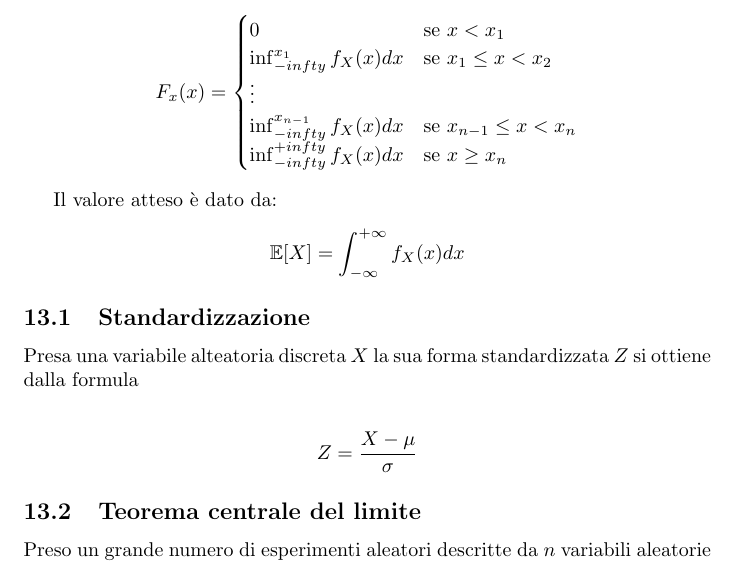
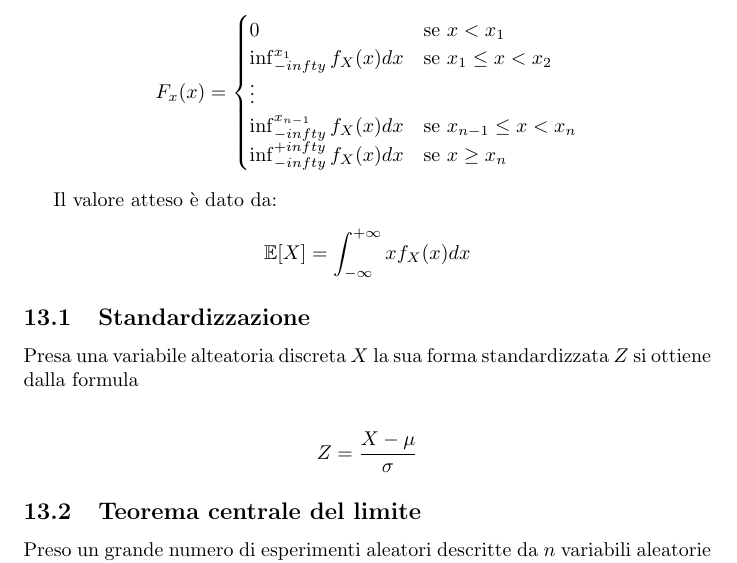
Before and after one commit to csunibo/calcolo-delle-probabilita-e-statistica, a LaTeX document (appunti/cheatsheet-lucat1.tex): part of page 4 of 5, cut so that both start at the same text. Compiled offline with pdfLaTeX.

Commit message:
fix typo

```diff
--- a/appunti/cheatsheet-lucat1.tex
+++ b/appunti/cheatsheet-lucat1.tex
@@ -168,7 +168,7 @@ F_x(x) = \begin{cases}
 
 Il valore atteso \`e dato da:
 \begin{align*}
-\mathbb{E}[X] = \int_{-\infty}^{+\infty} f_X(x) dx
+\mathbb{E}[X] = \int_{-\infty}^{+\infty} x f_X(x) dx
 \end{align*}
 
 \subsection{Standardizzazione}
```
